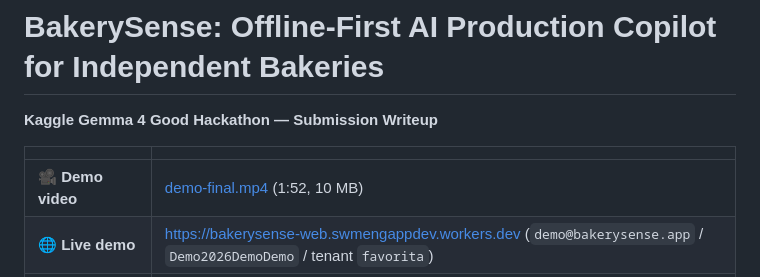
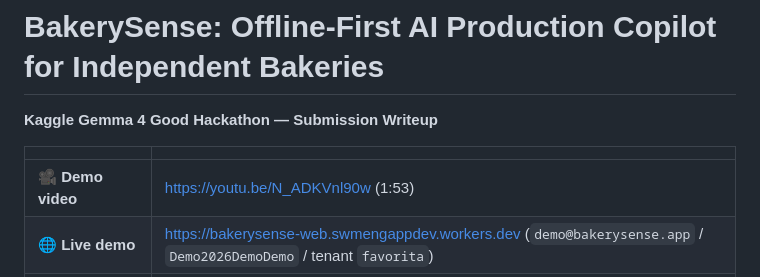
Before and after one commit to Whyme-Labs/bakerysense, a Markdown page: kaggle-submission/writeup-for-kaggle.md, the part around one of its changes. Drawn GitHub-style.

```diff
--- a/kaggle-submission/writeup-for-kaggle.md
+++ b/kaggle-submission/writeup-for-kaggle.md
@@ -4,7 +4,7 @@
 
 | | |
 |---|---|
-| **🎥 Demo video** | [demo-final.mp4](https://github.com/wms2537/gemma-4-hack/blob/master/docs/demo/demo-final.mp4) (1:52, 10 MB) |
+| **🎥 Demo video** | <https://youtu.be/N_ADKVnl90w> (1:53) |
 | **🌐 Live demo** | <https://bakerysense-web.swmengappdev.workers.dev> (`demo@bakerysense.app` / `Demo2026DemoDemo` / tenant `favorita`) |
 | **💻 Repository** | <https://github.com/wms2537/gemma-4-hack> |
 | **📊 Research log** | [tier-scorecard.md](https://github.com/wms2537/gemma-4-hack/blob/master/docs/research/tier-scorecard.md) — 23 tiers, 9 datasets, all positive + negative findings |
```
Also changed, not shown: other parts of kaggle-submission/writeup-for-kaggle.md (+1 -1 lines).
